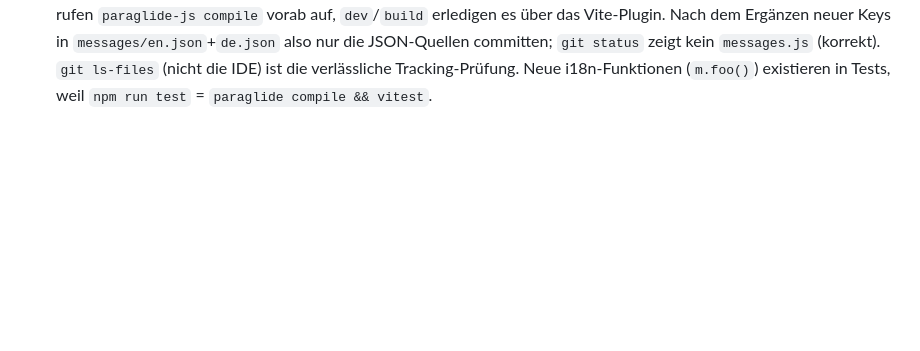
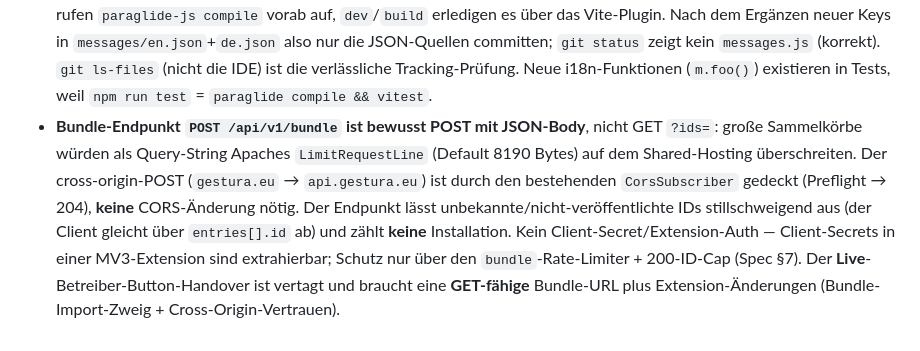
Before and after one commit to PPP01/gestura-index, a Markdown page: .claude/lessons.md, the part around the change. Drawn GitHub-style; blank space fills up the shorter version.

Commit message:
Dokumentiere Bundle-Endpunkt-Entscheidungen in lessons.md

```diff
--- a/.claude/lessons.md
+++ b/.claude/lessons.md
@@ -29,3 +29,4 @@ Geteiltes Projekt-Wissen. Regel: »Würde ein anderes Teammitglied in dieselbe F
 - **`index:account:prune` löscht per DQL-Bulk-DELETE (`AccountRepository::deleteInactiveBefore()`) — das umgeht die ORM-Kaskade.** Solange `Account` keine abhängigen Entities hat, korrekt und effizient (ein Statement, kein Read-then-delete-Fenster). ABER sobald Sub-Projekt F `SyncBlob` (o. ä.) mit FK auf `account` einführt, werden die Blobs NICHT ORM-seitig mitgelöscht — dann zwingend DB-seitiges `ON DELETE CASCADE` auf dem FK setzen (oder die Blobs im Prune-Pfad explizit entfernen), sonst verwaisen sie. (In F umgesetzt: `sync_blob`-FK trägt `ON DELETE CASCADE`, Regressionstest `SyncCascadeTest`; neue FKs auf `account` müssen dem Muster folgen.) Der Konto-`gacc_`-Bearer-Realm ist übrigens cookielos und liegt in der öffentlichen API — strukturell getrennt von der `^/api/admin`-Cookie-Firewall (keine Verwechslung Account/AdminUser/Submitter möglich).
 - **`backend/public/.htaccess` ist recipe-managed** (kommt aus dem `symfony/framework-bundle`-Recipe). Die Marketing-Interception-Regel (`RewriteRule ^(de|en)/(was-ist-gestura|maus-gesten|vergleich|beispiele)/?$ index.php [L]`) muss in der zusammengeführten `.htaccess` VOR der »Add-.html«-Rewrite-Regel des Frontend-Builds stehen (`RewriteCond %{REQUEST_FILENAME}.html -f` → `RewriteRule ^(.+?)/?$ /$1.html [L]`) UND vor dem SPA-Fallback – das ist der eigentliche Bypass-Vektor, nicht die bloße `-f`-Regel: Die Add-.html-Regel liefert `/de/vergleich` sonst statisch als `de/vergleich.html` mit 200 aus, bevor Symfony überhaupt gefragt wird. Ein `composer recipes:update symfony/framework-bundle` verwirft die Interceptor-Regel stillschweigend. Zweck: ohne sie würde ein Clean-URL-Rewrite bei deaktivierten Seiten die statische HTML direkt ausliefern statt das echte 404 des `MarketingPageController` zu zeigen. Nach Recipe-Updates prüfen und erneut einfügen – und dabei auch prüfen, dass die Reihenfolge in der zusammengeführten Datei erhalten bleibt.
 - **Paraglide-Kompilat `frontend/src/lib/paraglide/messages.js` ist gitignored (`frontend/.gitignore`: `src/lib/paraglide/`) — NICHT committen.** Es ist ein reines Build-Artefakt: die npm-Scripts `test`/`check`/`prepare` rufen `paraglide-js compile` vorab auf, `dev`/`build` erledigen es über das Vite-Plugin. Nach dem Ergänzen neuer Keys in `messages/en.json`+`de.json` also nur die JSON-Quellen committen; `git status` zeigt kein `messages.js` (korrekt). `git ls-files` (nicht die IDE) ist die verlässliche Tracking-Prüfung. Neue i18n-Funktionen (`m.foo()`) existieren in Tests, weil `npm run test` = `paraglide compile && vitest`.
+- **Bundle-Endpunkt `POST /api/v1/bundle` ist bewusst POST mit JSON-Body**, nicht GET `?ids=`: große Sammelkörbe würden als Query-String Apaches `LimitRequestLine` (Default 8190 Bytes) auf dem Shared-Hosting überschreiten. Der cross-origin-POST (`gestura.eu` → `api.gestura.eu`) ist durch den bestehenden `CorsSubscriber` gedeckt (Preflight → 204), **keine** CORS-Änderung nötig. Der Endpunkt lässt unbekannte/nicht-veröffentlichte IDs stillschweigend aus (der Client gleicht über `entries[].id` ab) und zählt **keine** Installation. Kein Client-Secret/Extension-Auth — Client-Secrets in einer MV3-Extension sind extrahierbar; Schutz nur über den `bundle`-Rate-Limiter + 200-ID-Cap (Spec §7). Der **Live**-Betreiber-Button-Handover ist vertagt und braucht eine **GET-fähige** Bundle-URL plus Extension-Änderungen (Bundle-Import-Zweig + Cross-Origin-Vertrauen).
```
